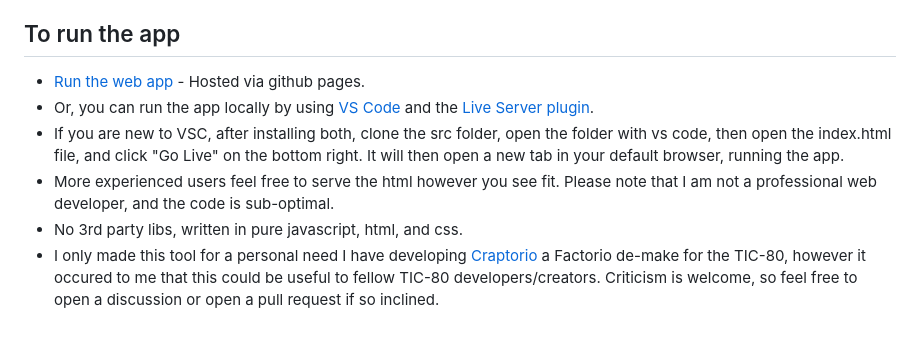
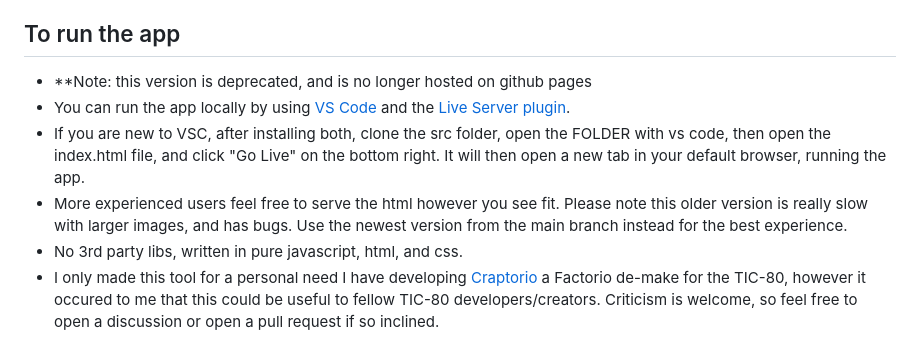
Before and after one commit to archaicvirus/Pic-2-Tic, a Markdown page: README.md, the part around the change. GitHub-like rendering.

```diff
--- a/README.md
+++ b/README.md
@@ -3,10 +3,10 @@
 A web-app designed specifically to convert images for use with the TIC-80 fantasy console. The project is nearly complete albeit any bugs.
 
 ## To run the app
-- [Run the web app](https://archaicvirus.github.io/Pic-2-Tic/) - Hosted via github pages.
-- Or, you can run the app locally by using [VS Code](https://visualstudio.microsoft.com/downloads/) and the [Live Server plugin](https://marketplace.visualstudio.com/items?itemName=ritwickdey.LiveServer).
-- If you are new to VSC, after installing both, clone the src folder, open the folder with vs code, then open the index.html file, and click "Go Live" on the bottom right. It will then open a new tab in your default browser, running the app.
-- More experienced users feel free to serve the html however you see fit. Please note that I am not a professional web developer, and the code is sub-optimal.
+- **Note: this version is deprecated, and is no longer hosted on github pages
+- You can run the app locally by using [VS Code](https://visualstudio.microsoft.com/downloads/) and the [Live Server plugin](https://marketplace.visualstudio.com/items?itemName=ritwickdey.LiveServer).
+- If you are new to VSC, after installing both, clone the src folder, open the FOLDER with vs code, then open the index.html file, and click "Go Live" on the bottom right. It will then open a new tab in your default browser, running the app.
+- More experienced users feel free to serve the html however you see fit. Please note this older version is really slow with larger images, and has bugs. Use the newest version from the main branch instead for the best experience.
 - No 3rd party libs, written in pure javascript, html, and css.
 - I only made this tool for a personal need I have developing [Craptorio](https://github.com/archaicvirus/Craptorio) a Factorio de-make for the TIC-80, however it occured to me that this could be useful to fellow TIC-80 developers/creators. Criticism is welcome, so feel free to open a discussion or open a pull request if so inclined.
 
```
